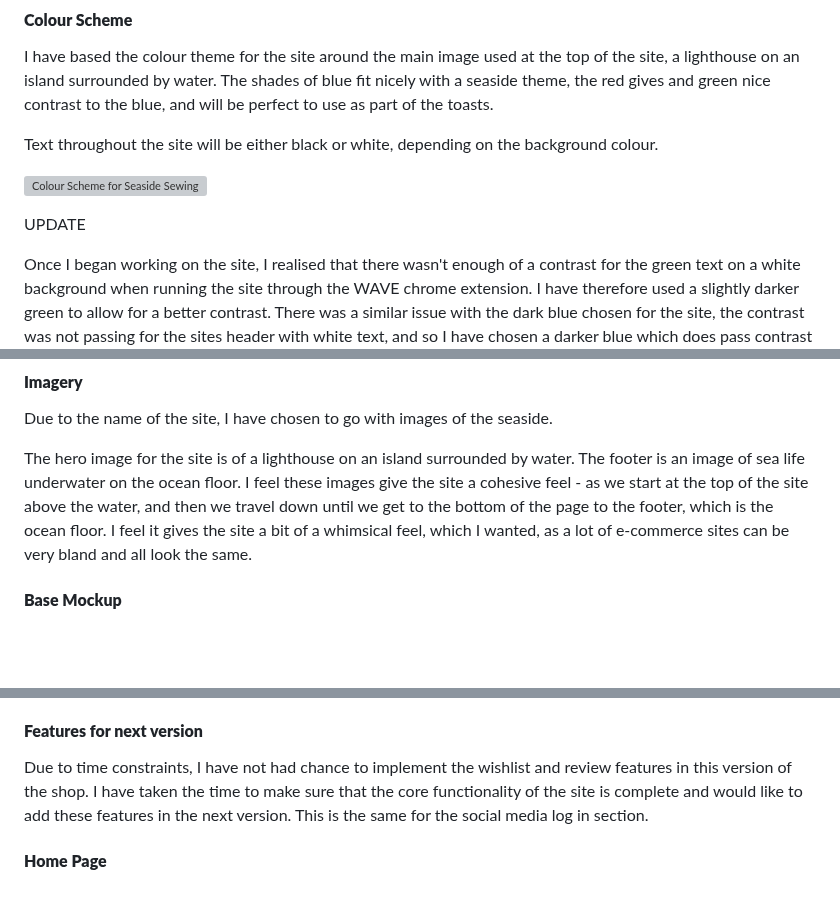
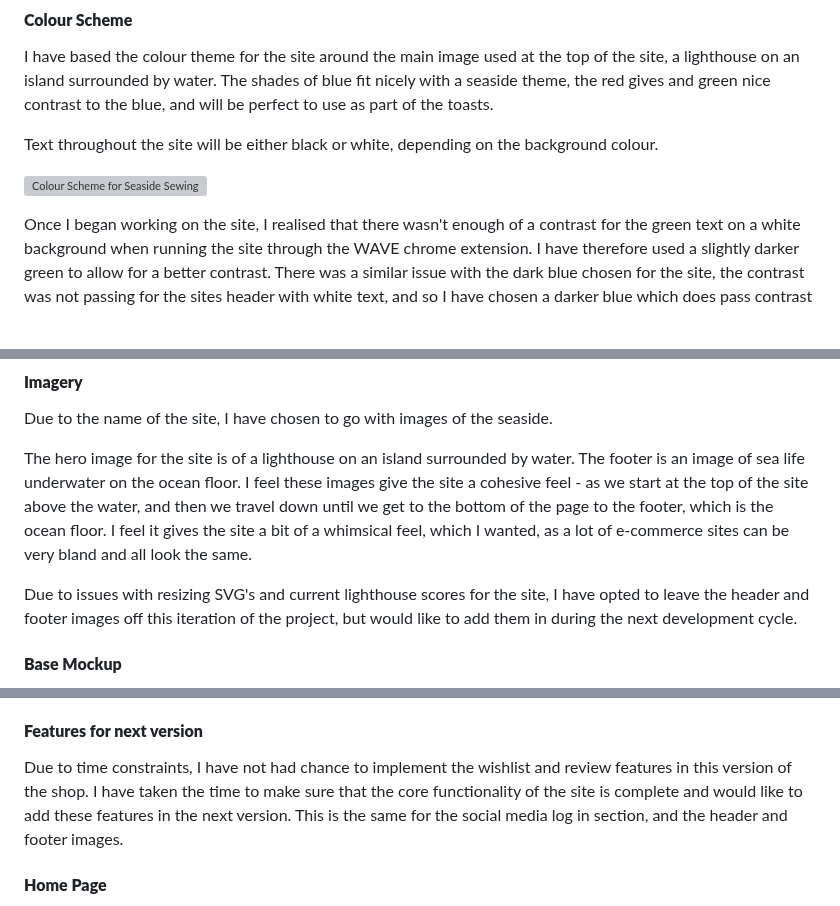
Before and after one commit to mfleming711/seaside-sewing, a Markdown page: README.md, 3 parts joined by grey strips. Rendered like a GitHub page; blank space fills up the shorter version; grey boxes are pictures that could not be loaded.

Commit message:
refactor: code tidy

```diff
--- a/README.md
+++ b/README.md
@@ -293,8 +293,6 @@ Text throughout the site will be either black or white, depending on the backgro
 
 ![Colour Scheme for Seaside Sewing](documentation/readme/colour-theme.png)
 
-UPDATE
-
 Once I began working on the site, I realised that there wasn't enough of a contrast for the green text on a white background when running the site through the WAVE chrome extension. I have therefore used a slightly darker green to allow for a better contrast. There was a similar issue with the dark blue chosen for the site, the contrast was not passing for the sites header with white text, and so I have chosen a darker blue which does pass contrast tests with white text. I have also updated the grey colour used, as this was a colour used for other elements in bootstrap, so by changing to this allows a better cohesion in the site.
 
 As I did not appear to be using the medium blue anywhere in the site, I have removed this.
@@ -320,6 +318,8 @@ I have chosen to use Overpass for all other text on the site. This font is sans-
 Due to the name of the site, I have chosen to go with images of the seaside.
 
 The hero image for the site is of a lighthouse on an island surrounded by water. The footer is an image of sea life underwater on the ocean floor. I feel these images give the site a cohesive feel - as we start at the top of the site above the water, and then we travel down until we get to the bottom of the page to the footer, which is the ocean floor. I feel it gives the site a bit of a whimsical feel, which I wanted, as a lot of e-commerce sites can be very bland and all look the same.
+
+Due to issues with resizing SVG's and current lighthouse scores for the site, I have opted to leave the header and footer images off this iteration of the project, but would like to add them in during the next development cycle.
 
 #### **Base Mockup**
 
@@ -369,7 +369,7 @@ This is a very basic way of creating a stock management system, and has its flaw
 
 #### **Features for next version**
 
-Due to time constraints, I have not had chance to implement the wishlist and review features in this version of the shop. I have taken the time to make sure that the core functionality of the site is complete and would like to add these features in the next version. This is the same for the social media log in section.
+Due to time constraints, I have not had chance to implement the wishlist and review features in this version of the shop. I have taken the time to make sure that the core functionality of the site is complete and would like to add these features in the next version. This is the same for the social media log in section, and the header and footer images.
 
 #### **Home Page**
 
```
Also changed, not shown: other parts of README.md (+1 -1 lines).
